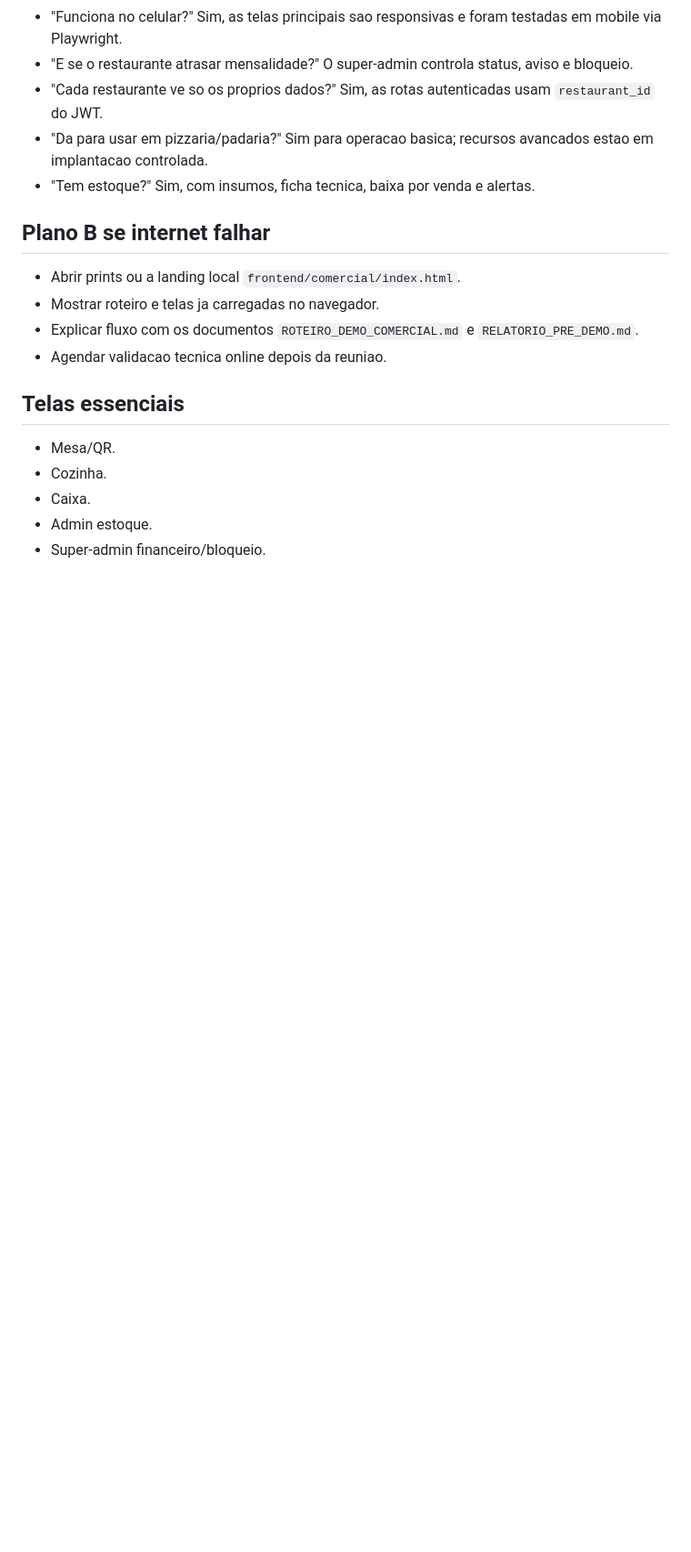
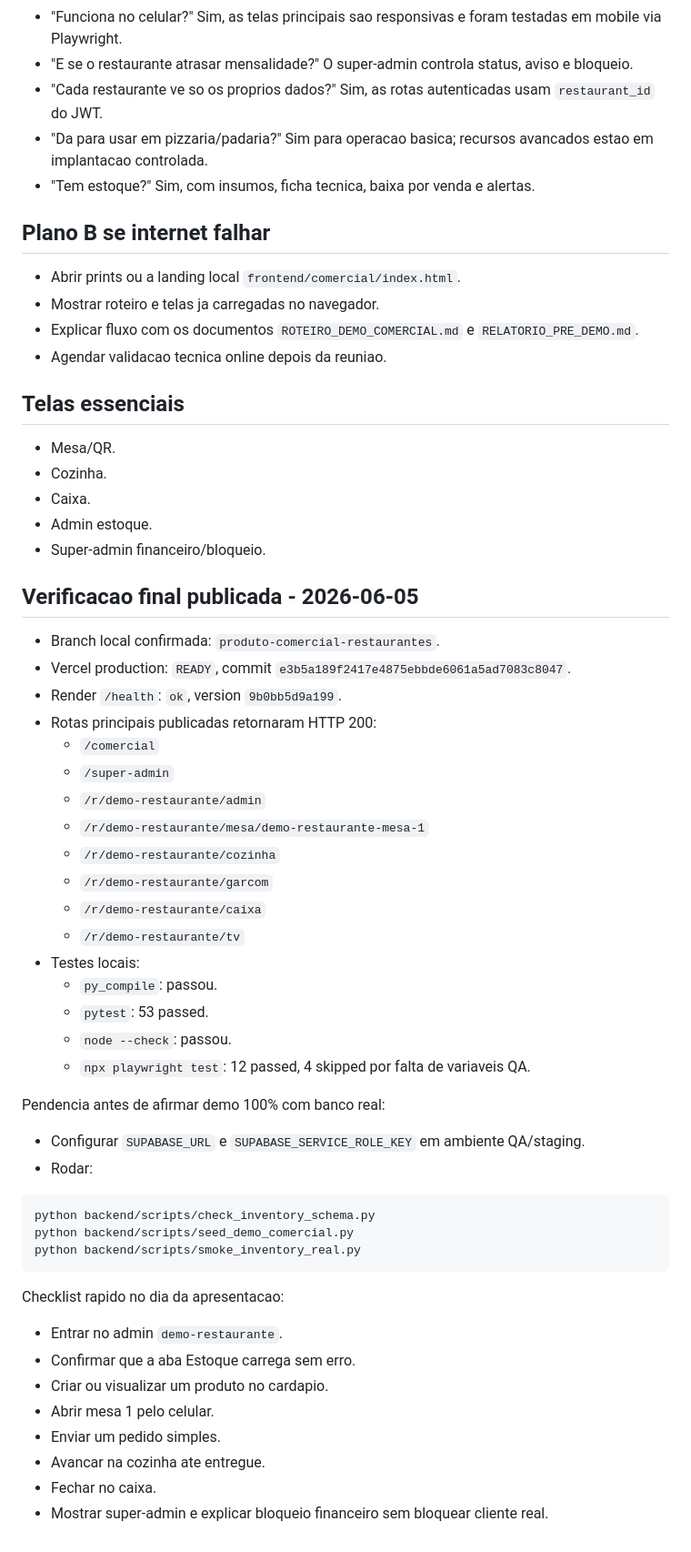
Before and after one commit to MatheusSantana01-prog/Sistema-Pedidos, a Markdown page: CHECKLIST_APRESENTACAO.md, the part around the change. Shown at 91% size. GitHub-like rendering; blank space fills up the shorter version.

Commit message:
Confirma ambiente publicado da demo comercial

````diff
--- a/CHECKLIST_APRESENTACAO.md
+++ b/CHECKLIST_APRESENTACAO.md
@@ -79,3 +79,45 @@
 - Caixa.
 - Admin estoque.
 - Super-admin financeiro/bloqueio.
+
+## Verificacao final publicada - 2026-06-05
+
+- Branch local confirmada: `produto-comercial-restaurantes`.
+- Vercel production: `READY`, commit `e3b5a189f2417e4875ebbde6061a5ad7083c8047`.
+- Render `/health`: `ok`, version `9b0bb5d9a199`.
+- Rotas principais publicadas retornaram HTTP 200:
+  - `/comercial`
+  - `/super-admin`
+  - `/r/demo-restaurante/admin`
+  - `/r/demo-restaurante/mesa/demo-restaurante-mesa-1`
+  - `/r/demo-restaurante/cozinha`
+  - `/r/demo-restaurante/garcom`
+  - `/r/demo-restaurante/caixa`
+  - `/r/demo-restaurante/tv`
+- Testes locais:
+  - `py_compile`: passou.
+  - `pytest`: 53 passed.
+  - `node --check`: passou.
+  - `npx playwright test`: 12 passed, 4 skipped por falta de variaveis QA.
+
+Pendencia antes de afirmar demo 100% com banco real:
+
+- Configurar `SUPABASE_URL` e `SUPABASE_SERVICE_ROLE_KEY` em ambiente QA/staging.
+- Rodar:
+
+```powershell
+python backend/scripts/check_inventory_schema.py
+python backend/scripts/seed_demo_comercial.py
+python backend/scripts/smoke_inventory_real.py
+```
+
+Checklist rapido no dia da apresentacao:
+
+- Entrar no admin `demo-restaurante`.
+- Confirmar que a aba Estoque carrega sem erro.
+- Criar ou visualizar um produto no cardapio.
+- Abrir mesa 1 pelo celular.
+- Enviar um pedido simples.
+- Avancar na cozinha ate entregue.
+- Fechar no caixa.
+- Mostrar super-admin e explicar bloqueio financeiro sem bloquear cliente real.
````
Also changed, not shown: DEMO_CREDENCIAIS.md (+24 -0 lines), RELATORIO_PRE_DEMO.md (+64 -0 lines).
